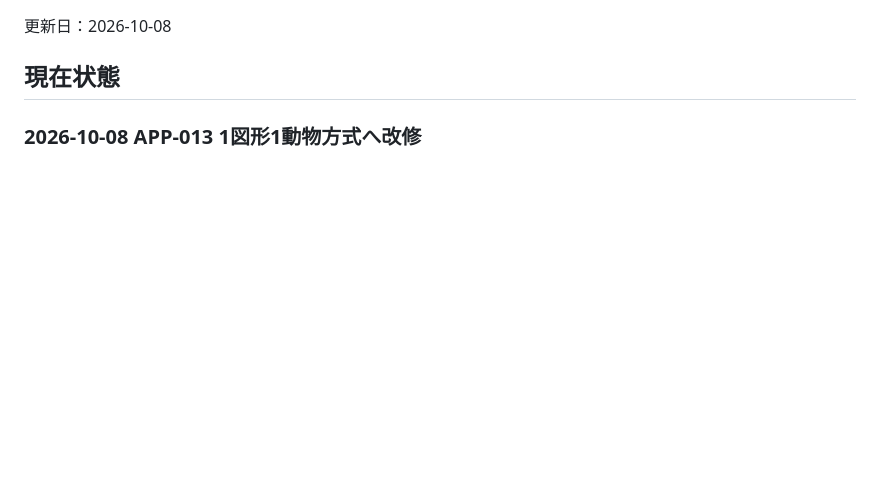
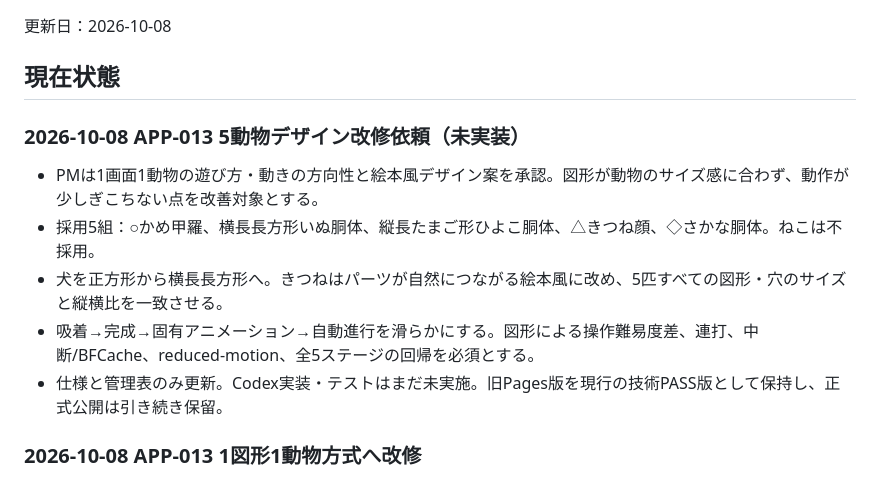
Before and after one commit to yuy080622-source/toddler-web-apps, a Markdown page: docs/handoff.md, the part around the change. Drawn GitHub-style; blank space fills up the shorter version.

Commit message:
Specify APP-013 five storybook shape animals

```diff
--- a/docs/handoff.md
+++ b/docs/handoff.md
@@ -3,6 +3,14 @@
 更新日：2026-10-08
 
 ## 現在状態
+
+### 2026-10-08 APP-013 5動物デザイン改修依頼（未実装）
+
+- PMは1画面1動物の遊び方・動きの方向性と絵本風デザイン案を承認。図形が動物のサイズ感に合わず、動作が少しぎこちない点を改善対象とする。
+- 採用5組：○かめ甲羅、横長長方形いぬ胴体、縦長たまご形ひよこ胴体、△きつね顔、◇さかな胴体。ねこは不採用。
+- 犬を正方形から横長長方形へ。きつねはパーツが自然につながる絵本風に改め、5匹すべての図形・穴のサイズと縦横比を一致させる。
+- 吸着→完成→固有アニメーション→自動進行を滑らかにする。図形による操作難易度差、連打、中断/BFCache、reduced-motion、全5ステージの回帰を必須とする。
+- 仕様と管理表のみ更新。Codex実装・テストはまだ未実施。旧Pages版を現行の技術PASS版として保持し、正式公開は引き続き保留。
 
 ### 2026-10-08 APP-013 1図形1動物方式へ改修
 
```
